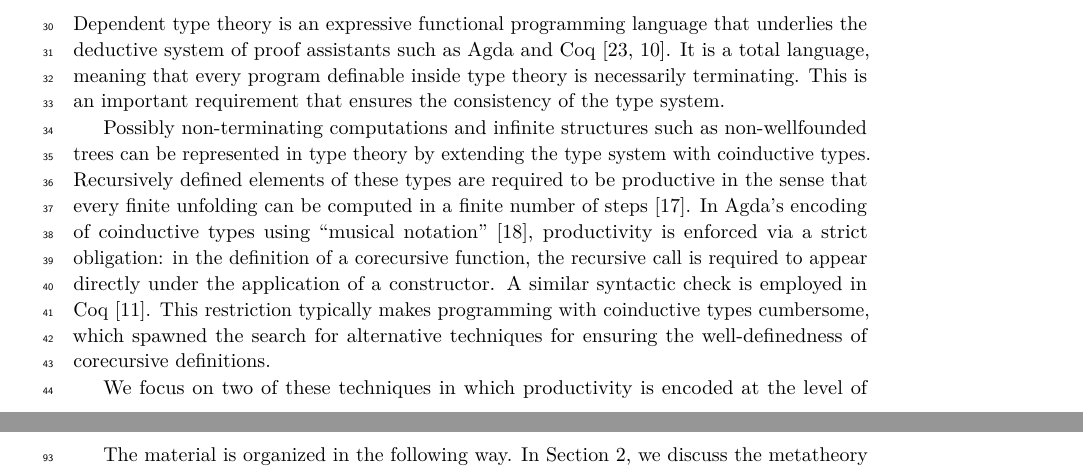
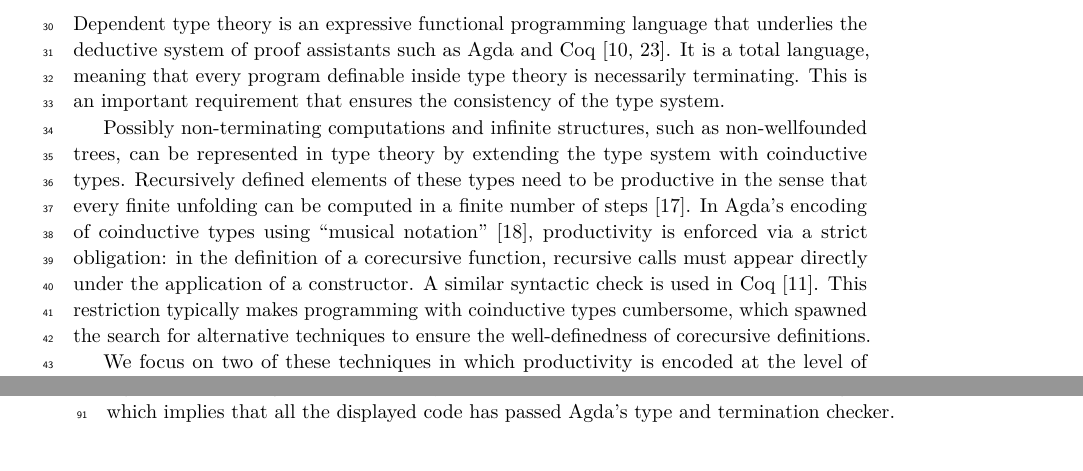
Before and after one commit to niccoloveltri/agda-clott, a LaTeX paper (code-oneclock-paper/latex/paper.tex, which reads code-oneclock-paper/latex/Introduction.tex): two parts of pages 1 and 3 of 16 before the commit and two parts of pages 1 and 2 of 16 after it, joined at a grey line, cut so that both start at the same text. Compiled offline with pdfLaTeX.

Commit message:
Rewrites in introduction

```diff
--- a/code-oneclock-paper/latex/Introduction.tex
+++ b/code-oneclock-paper/latex/Introduction.tex
@@ -1,25 +1,25 @@
 Dependent type theory is an expressive functional programming
 language that underlies the deductive system of proof assistants such
-as Agda and Coq \cite{norell,barras1997coq}. It is a total language,
+as Agda and Coq \cite{barras1997coq,norell}. It is a total language,
 meaning that every program definable inside type theory is necessarily
 terminating. This is an important requirement that ensures the
 consistency of the type system.
 
 Possibly non-terminating computations
-and infinite structures such as non-wellfounded trees can be
+and infinite structures, such as non-wellfounded trees, can be
 represented in type theory by extending the type system with
 coinductive types. Recursively defined elements of these types
-are required to be productive in the sense that every
+need to be productive in the sense that every
 finite unfolding can be computed in a finite number of steps \cite{Coquand93}.
 In Agda's encoding of coinductive types using ``musical notation''
 \cite{DA10}, productivity is enforced via a strict obligation: in the
-definition of a corecursive function, the recursive
-call is required to appear directly under
+definition of a corecursive function, recursive
+calls must appear directly under
 the application of a constructor. A similar syntactic
-check is employed in Coq \cite{DBertotK08}.
+check is used in Coq \cite{DBertotK08}.
 This restriction
 typically makes programming with coinductive types cumbersome,
-which spawned the search for alternative techniques for ensuring the
+which spawned the search for alternative techniques to ensure the
 well-definedness of corecursive definitions.
 
 We focus on two of these techniques in which productivity is encoded
```
